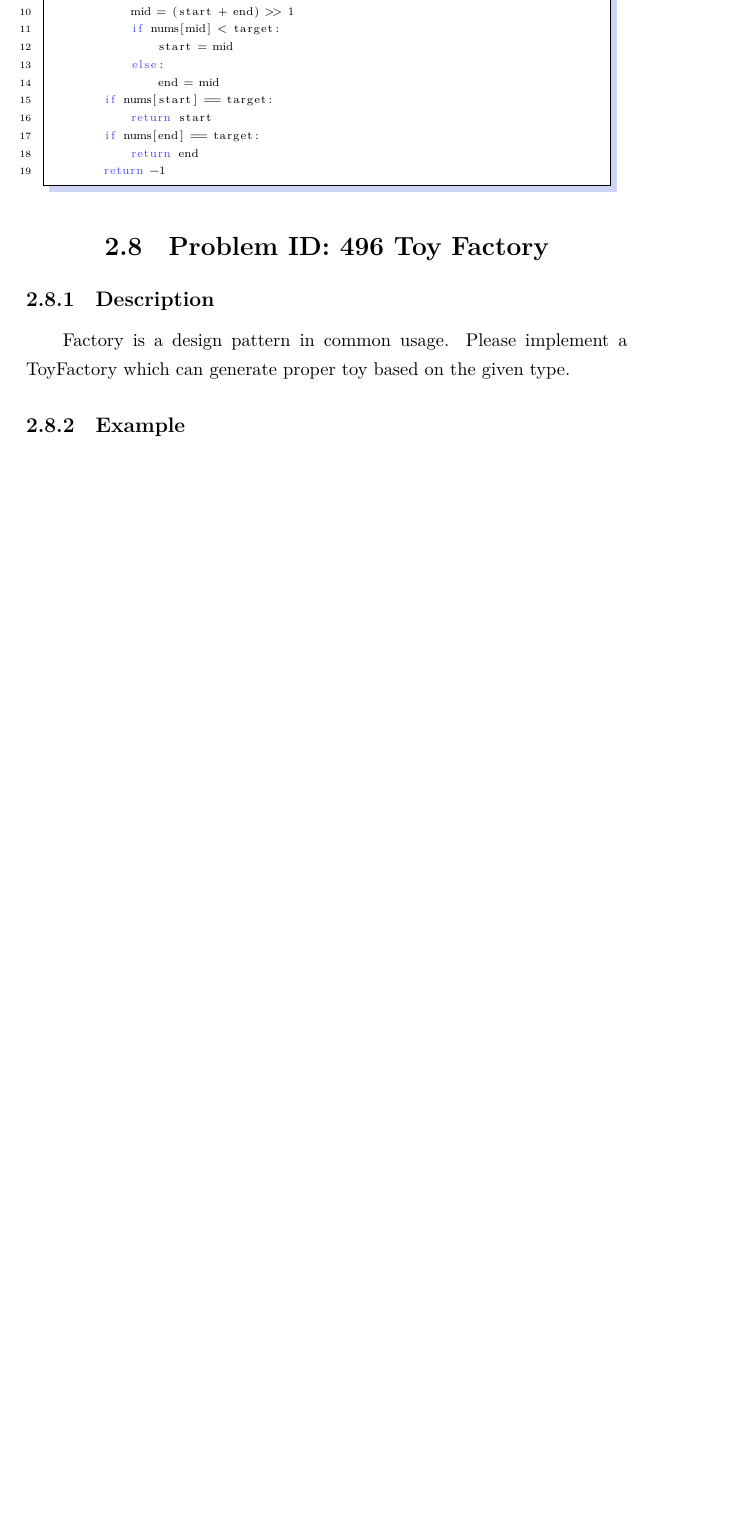
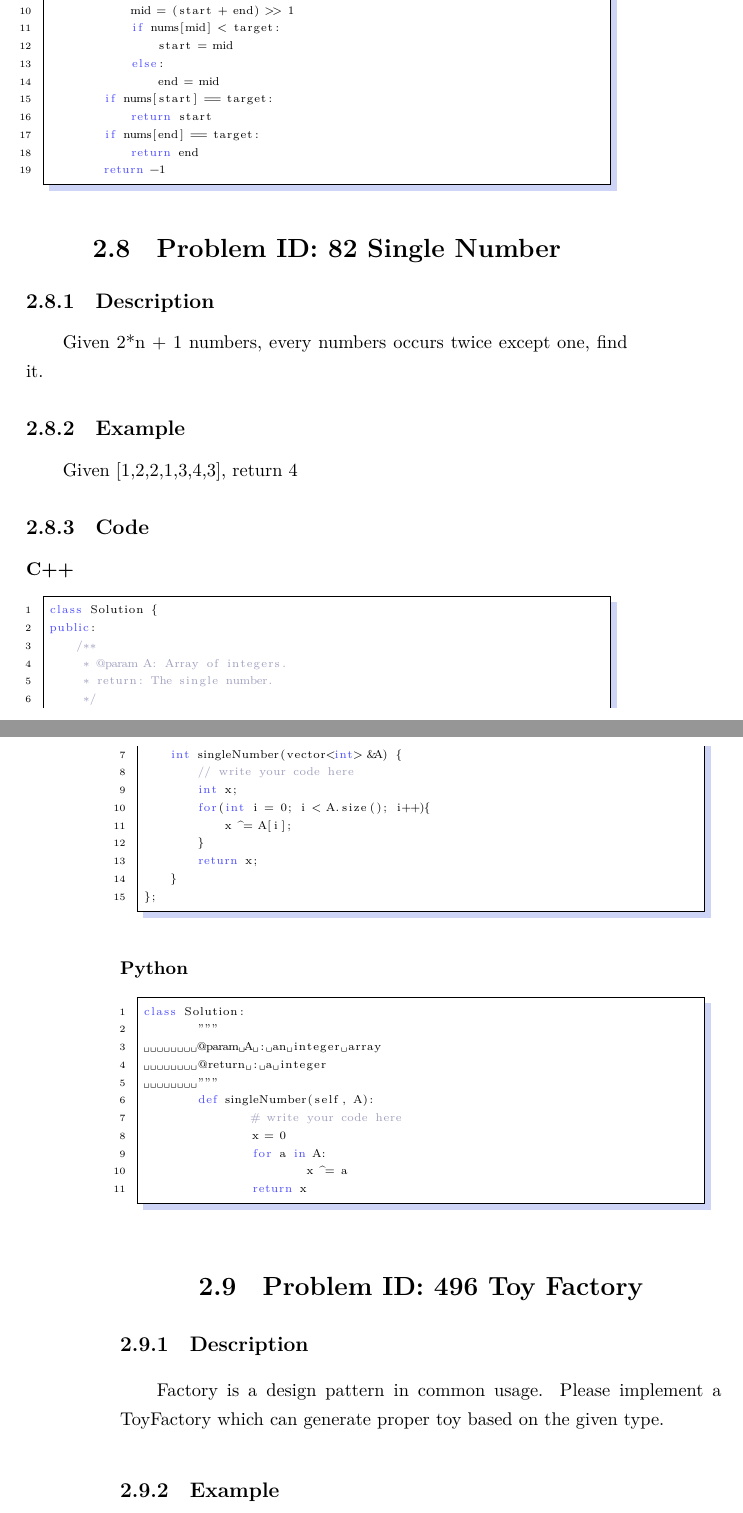
Before and after one commit to lion-x/LintCode, a LaTeX book (main.tex, which reads Chapter/Easy/Problem_82.tex): part of page 25 of 45 before the commit and two parts of pages 25 and 26 of 47 after it, the two joined at a grey line, cut so that both start at the same text, the shorter picture padded with empty space. Compiled offline with XeLaTeX.

Commit message:
Update 1 problem
Update 1 problem
82

```diff
--- /dev/null
+++ b/Chapter/Easy/Problem_82.tex
@@ -0,0 +1,43 @@
+\section{Problem ID: 82  Single Number}
+\subsection{Description}
+Given 2*n + 1 numbers, every numbers occurs twice except one, find it.
+
+\subsection{Example}
+Given [1,2,2,1,3,4,3], return 4
+
+\subsection{Code}
+\scriptsize
+\subsubsection{C++}
+\begin{lstlisting}[language=C++]
+class Solution {
+public:
+    /**
+     * @param A: Array of integers.
+     * return: The single number.
+     */
+    int singleNumber(vector<int> &A) {
+        // write your code here
+        int x;
+        for(int i = 0; i < A.size(); i++){
+            x ^= A[i];
+        }
+        return x;
+    }
+};
+\end{lstlisting}
+
+\subsubsection{Python}
+\begin{lstlisting}[language=Python]
+class Solution:
+	"""
+	@param A : an integer array
+	@return : a integer
+	"""
+	def singleNumber(self, A):
+		# write your code here
+		x = 0
+		for a in A:
+			x ^= a
+		return x
+\end{lstlisting}
+\normalsize
```
Also changed, not shown: Chapter/Easy/chapeasy.tex (+1 -0 lines), main.pdf.
